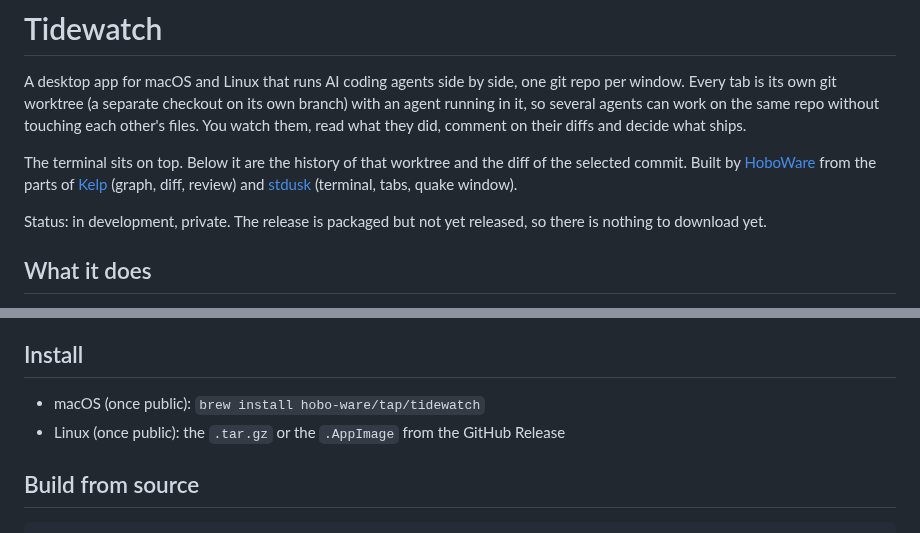
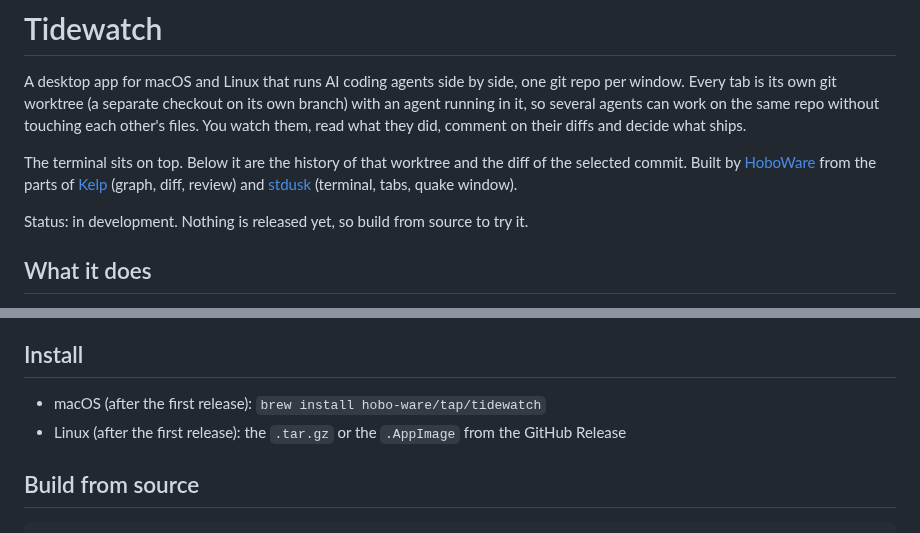
Before and after one commit to Hobo-Ware/tidewatch, a Markdown page: README.md, 2 parts joined by grey strips. GitHub-like rendering.

Commit message:
docs: readme status now that the repo is public

```diff
--- a/README.md
+++ b/README.md
@@ -10,7 +10,7 @@ commit. Built by [HoboWare](https://github.com/Hobo-Ware) from the parts of
 [Kelp](https://github.com/Hobo-Ware/kelp) (graph, diff, review) and
 [stdusk](https://github.com/Hobo-Ware/stdusk) (terminal, tabs, quake window).
 
-Status: in development, private. The release is packaged but not yet released, so there is nothing to download yet.
+Status: in development. Nothing is released yet, so build from source to try it.
 
 ## What it does
 
@@ -39,8 +39,8 @@ Tidewatch checks GitHub for a new release about once an hour and when its window
 
 ## Install
 
-- macOS (once public): `brew install hobo-ware/tap/tidewatch`
-- Linux (once public): the `.tar.gz` or the `.AppImage` from the GitHub Release
+- macOS (after the first release): `brew install hobo-ware/tap/tidewatch`
+- Linux (after the first release): the `.tar.gz` or the `.AppImage` from the GitHub Release
 
 ## Build from source
 
```
